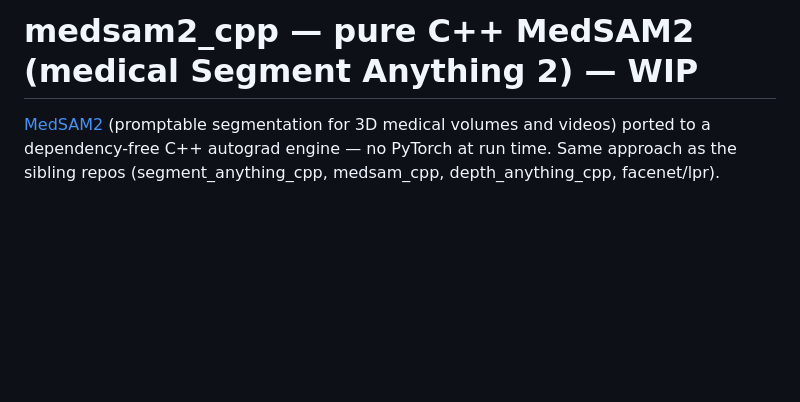
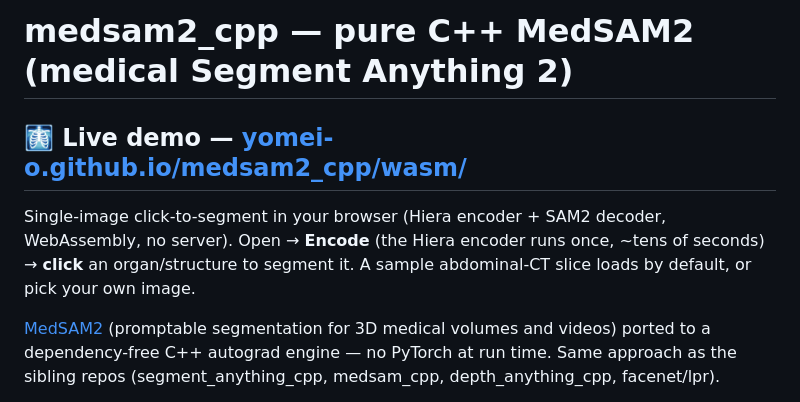
Before and after one commit to yomei-o/medsam2_cpp, a Markdown page: README.md, the part around the change. Drawn GitHub-style; blank space fills up the shorter version.

Commit message:
README: add live WASM demo link (GitHub Pages)

```diff
--- a/README.md
+++ b/README.md
@@ -1,4 +1,9 @@
-# medsam2_cpp — pure C++ MedSAM2 (medical Segment Anything 2) — WIP
+# medsam2_cpp — pure C++ MedSAM2 (medical Segment Anything 2)
+
+## 🩻 Live demo — [**yomei-o.github.io/medsam2_cpp/wasm/**](https://yomei-o.github.io/medsam2_cpp/wasm/)
+Single-image click-to-segment in your browser (Hiera encoder + SAM2 decoder, WebAssembly, no server).
+Open → **Encode** (the Hiera encoder runs once, ~tens of seconds) → **click** an organ/structure to
+segment it. A sample abdominal-CT slice loads by default, or pick your own image.
 
 [MedSAM2](https://github.com/bowang-lab/MedSAM2) (promptable segmentation for 3D medical volumes and
 videos) ported to a dependency-free C++ autograd engine — no PyTorch at run time. Same approach as the
```
